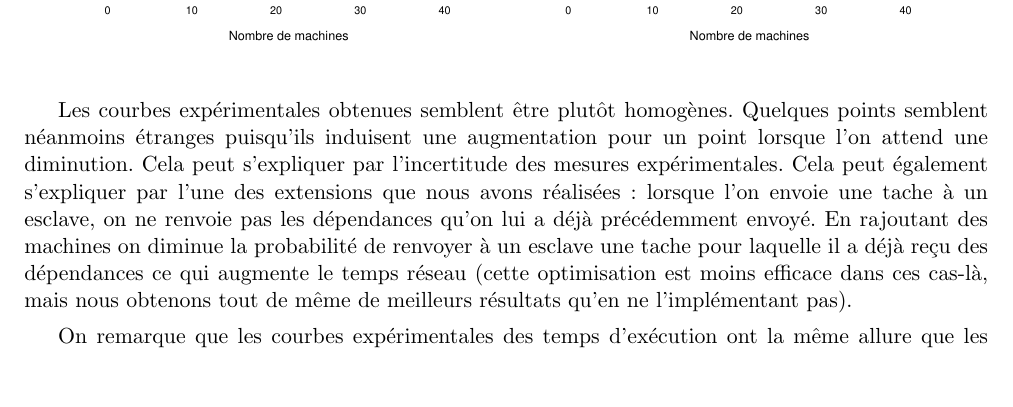
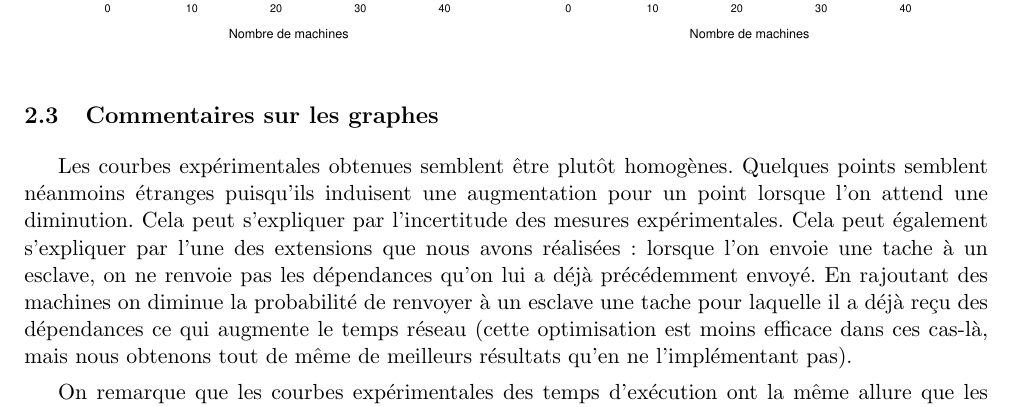
Before and after one commit to leogouttefarde/dmake, a LaTeX document (rapport/rapport.tex): part of page 14 of 15, cut so that both start at the same text, the shorter picture padded with empty space. Compiled offline with pdfLaTeX.

Commit message:
modif mineure

```diff
--- a/rapport/rapport.tex
+++ b/rapport/rapport.tex
@@ -435,6 +435,11 @@ Voici quelques exemples des performances bien meilleures obtenues en exploitant
 % \end{figure}
 \end{center}
 
+
+
+\subsection {Commentaires sur les graphes}
+
+
 Les courbes expérimentales obtenues semblent être plutôt homogènes. Quelques points semblent néanmoins étranges puisqu'ils induisent une augmentation pour un point lorsque l'on attend une diminution. Cela peut s'expliquer par l'incertitude des mesures expérimentales. Cela peut également s'expliquer par l'une des extensions que nous avons réalisées : lorsque l'on envoie une tache à un esclave, on ne renvoie pas les dépendances qu'on lui a déjà précédemment envoyé. En rajoutant des machines on diminue la probabilité de renvoyer à un esclave une tache pour laquelle il a déjà reçu des dépendances ce qui augmente le temps réseau (cette optimisation est moins efficace dans ces cas-là, mais nous obtenons tout de même de meilleurs résultats qu'en ne l'implémentant pas).
 
 On remarque que les courbes expérimentales des temps d'exécution ont la même allure que les courbes théoriques (obtenues en divisant le temps obtenu avec une machine par le nombre de machines). Cependant, de gros écarts apparaissent et croissent avec le nombre de machines. Cela s'explique par le besoin d'envoyer les fichiers sur le réseau et donc par le fait de rajouter du temps d'envoi et de traitement à la fois des fichiers sources, mais aussi des réponses. On remarque que les temps finissent par stagner, souvent aux alentours de 20 machines, car passé ce nombre, il n'y a plus assez de tâches à distribuer et rajouter des esclaves ne fait plus gagner de temps puisque certains esclaves se retrouvent sans tâche à effectuer. En revanche, à partir d'une quarantaine de machines, la tendance est que les temps recommencent à augmenter, car il y a de nombreux esclaves qui demandent des temps de traitement et des temps d'envois réseaux importants (car l'optimisation qui consiste à ne pas renvoyer une dépendance déjà envoyée à un esclave ne marche plus).
```
